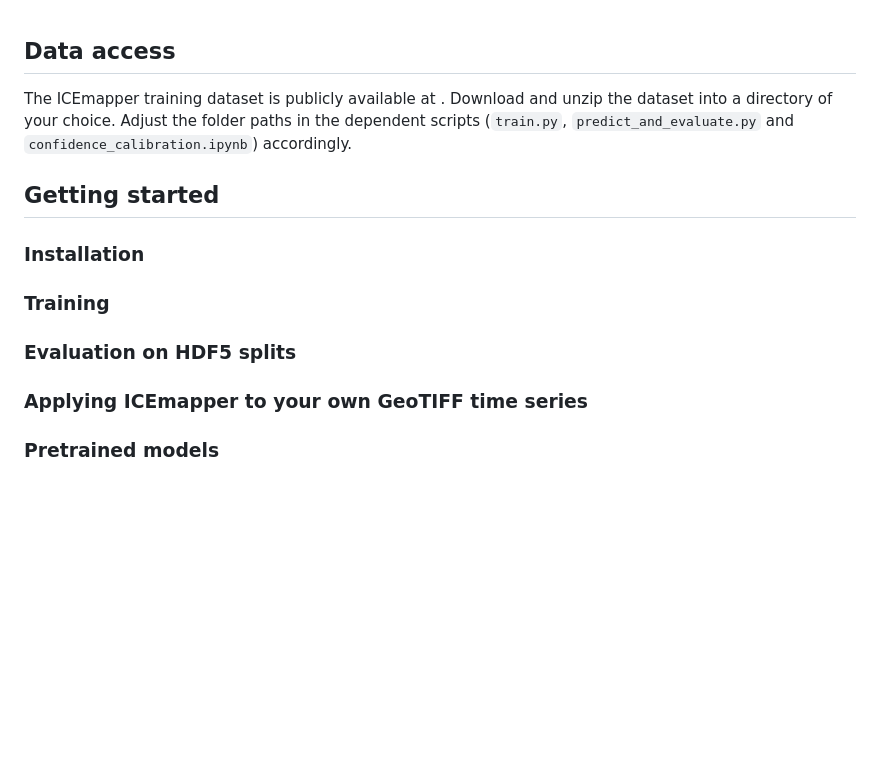
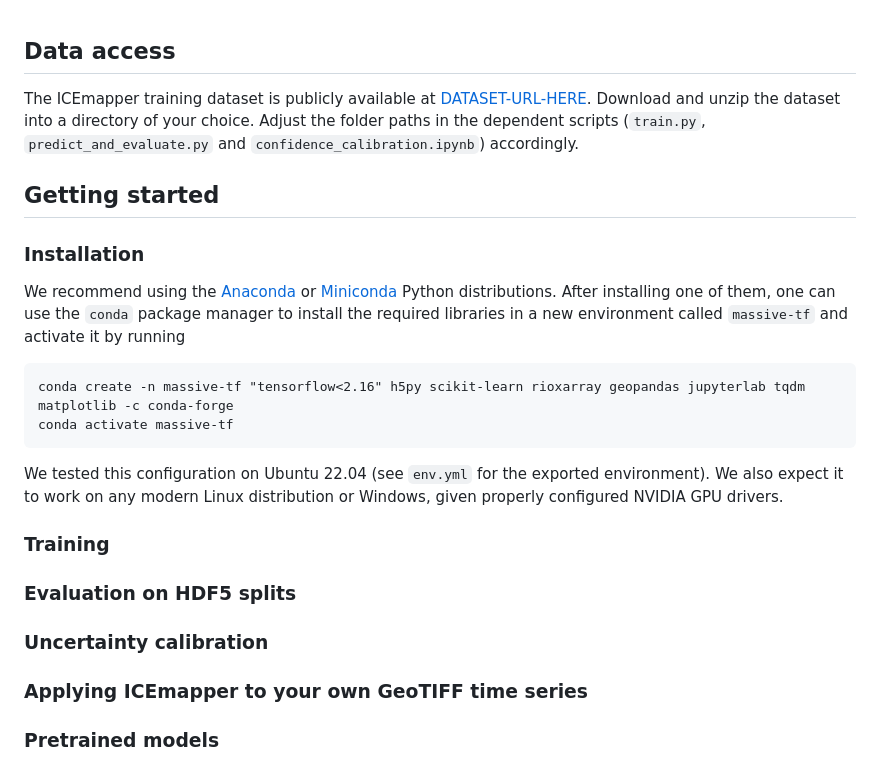
Before and after one commit to konstantin-a-maslov/icemapper, a Markdown page: README.md, the part around the change. Drawn GitHub-style; blank space fills up the shorter version.

Commit message:
Added installation instructions

````diff
--- a/README.md
+++ b/README.md
@@ -21,7 +21,7 @@ Our results indicate a significant acceleration in glacier area loss in Svalbard
 
 ## Data access
 
-The ICEmapper training dataset is publicly available at [<DATASET-URL-HERE>](<DATASET-URL-HERE>).
+The ICEmapper training dataset is publicly available at [DATASET-URL-HERE](DATASET-URL-HERE).
 Download and unzip the dataset into a directory of your choice.
 Adjust the folder paths in the dependent scripts (`train.py`, `predict_and_evaluate.py` and `confidence_calibration.ipynb`) accordingly.
 
@@ -30,11 +30,30 @@ Adjust the folder paths in the dependent scripts (`train.py`, `predict_and_evalu
 
 ### Installation
 
+We recommend using the [Anaconda](https://www.anaconda.com/download) or [Miniconda](https://docs.conda.io/projects/miniconda/en/latest/) Python distributions.
+After installing one of them, one can use the `conda` package manager to install the required libraries in a new environment called `massive-tf` and activate it by running
+```
+conda create -n massive-tf "tensorflow<2.16" h5py scikit-learn rioxarray geopandas jupyterlab tqdm matplotlib -c conda-forge
+conda activate massive-tf
+```
+We tested this configuration on Ubuntu 22.04 (see `env.yml` for the exported environment).
+We also expect it to work on any modern Linux distribution or Windows, given properly configured NVIDIA GPU drivers.
+
+
 ### Training
+
+
 
 ### Evaluation on HDF5 splits
 
+
+### Uncertainty calibration
+
+
+
 ### Applying ICEmapper to your own GeoTIFF time series
+
+
 
 ### Pretrained models
 
````
